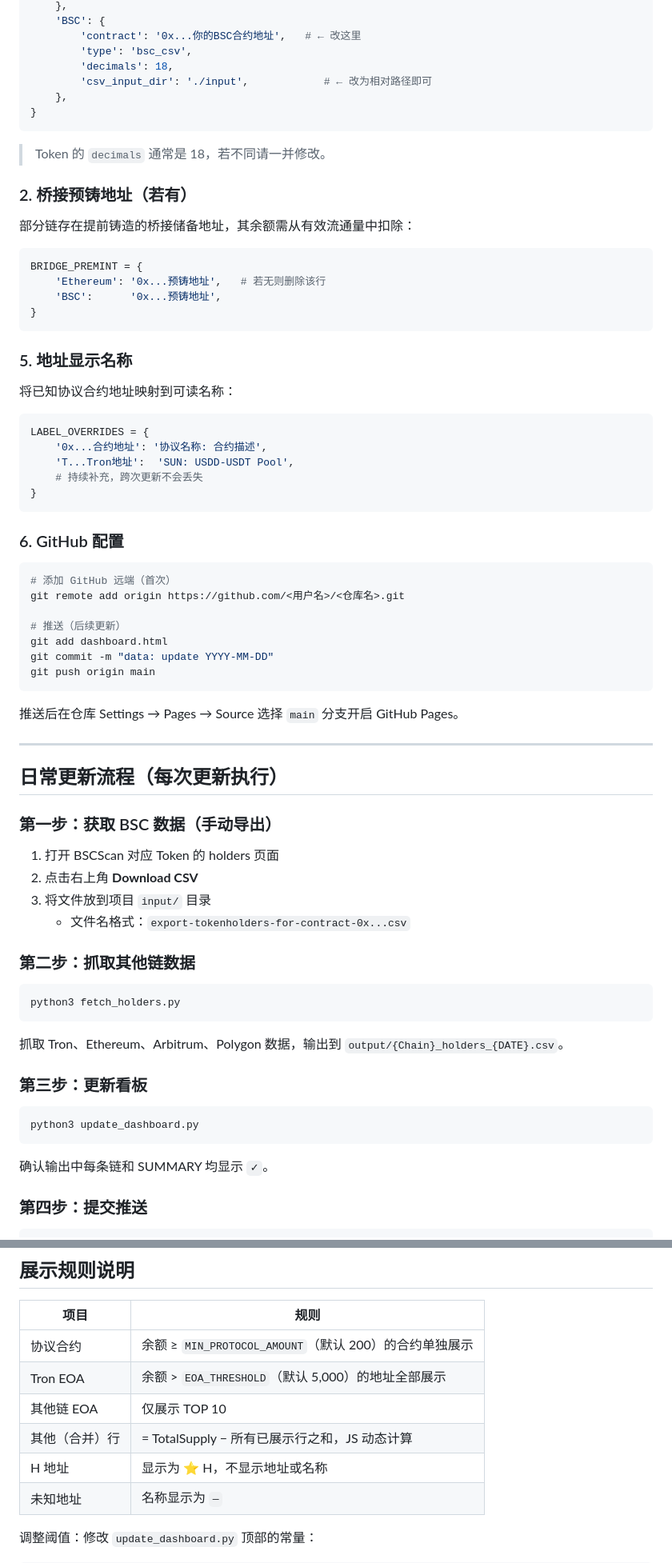
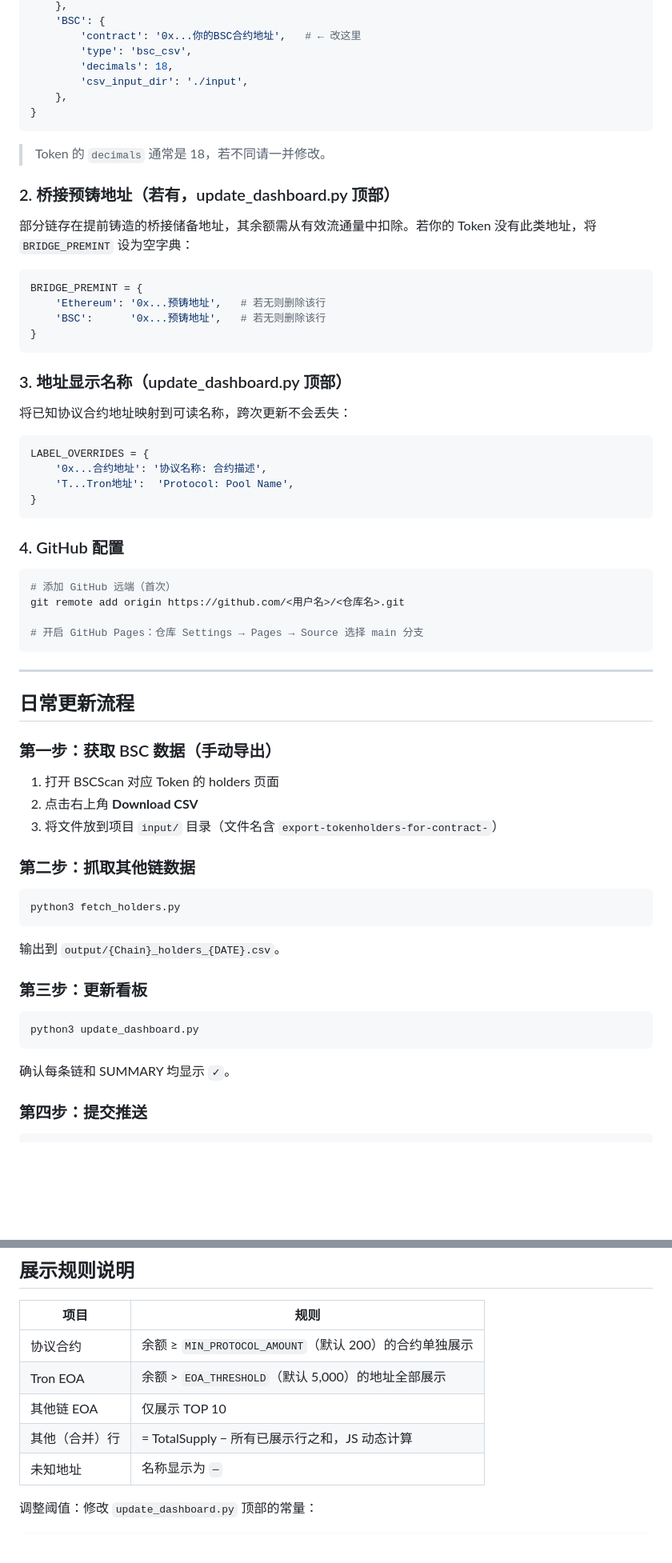
Before and after one commit to blackeyhou-stack/USDD-OLD, a Markdown page: skills/usddold-analysis/SKILL.md, 2 parts joined by grey strips. Shown at 80% size. Rendered like a GitHub page; blank space fills up the shorter version.

````diff
--- a/skills/usddold-analysis/SKILL.md
+++ b/skills/usddold-analysis/SKILL.md
@@ -61,65 +58,64 @@ CHAINS = {
         'contract': '0x...你的BSC合约地址',   # ← 改这里
         'type': 'bsc_csv',
         'decimals': 18,
-        'csv_input_dir': './input',            # ← 改为相对路径即可
+        'csv_input_dir': './input',
     },
 }
 ```
 
 > Token 的 `decimals` 通常是 18，若不同请一并修改。
 
-### 2. 桥接预铸地址（若有）
-部分链存在提前铸造的桥接储备地址，其余额需从有效流通量中扣除：
+### 2. 桥接预铸地址（若有，update_dashboard.py 顶部）
+
+部分链存在提前铸造的桥接储备地址，其余额需从有效流通量中扣除。若你的 Token 没有此类地址，将 `BRIDGE_PREMINT` 设为空字典：
+
 ```python
 BRIDGE_PREMINT = {
     'Ethereum': '0x...预铸地址',   # 若无则删除该行
-    'BSC':      '0x...预铸地址',
+    'BSC':      '0x...预铸地址',   # 若无则删除该行
 }
 ```
 
-### 5. 地址显示名称
-将已知协议合约地址映射到可读名称：
+### 3. 地址显示名称（update_dashboard.py 顶部）
+
+将已知协议合约地址映射到可读名称，跨次更新不会丢失：
+
 ```python
 LABEL_OVERRIDES = {
     '0x...合约地址': '协议名称: 合约描述',
-    'T...Tron地址':  'SUN: USDD-USDT Pool',
-    # 持续补充，跨次更新不会丢失
+    'T...Tron地址':  'Protocol: Pool Name',
 }
 ```
 
-### 6. GitHub 配置
+### 4. GitHub 配置
+
 ```bash
 # 添加 GitHub 远端（首次）
 git remote add origin https://github.com/<用户名>/<仓库名>.git
 
-# 推送（后续更新）
-git add dashboard.html
-git commit -m "data: update YYYY-MM-DD"
-git push origin main
+# 开启 GitHub Pages：仓库 Settings → Pages → Source 选择 main 分支
 ```
-推送后在仓库 Settings → Pages → Source 选择 `main` 分支开启 GitHub Pages。
 
 ---
 
-## 日常更新流程（每次更新执行）
+## 日常更新流程
 
 ### 第一步：获取 BSC 数据（手动导出）
 1. 打开 BSCScan 对应 Token 的 holders 页面
 2. 点击右上角 **Download CSV**
-3. 将文件放到项目 `input/` 目录
-   - 文件名格式：`export-tokenholders-for-contract-0x...csv`
+3. 将文件放到项目 `input/` 目录（文件名含 `export-tokenholders-for-contract-`）
 
 ### 第二步：抓取其他链数据
 ```bash
 python3 fetch_holders.py
 ```
-抓取 Tron、Ethereum、Arbitrum、Polygon 数据，输出到 `output/{Chain}_holders_{DATE}.csv`。
+输出到 `output/{Chain}_holders_{DATE}.csv`。
 
 ### 第三步：更新看板
 ```bash
 python3 update_dashboard.py
 ```
-确认输出中每条链和 SUMMARY 均显示 `✓`。
+确认每条链和 SUMMARY 均显示 `✓`。
 
 ### 第四步：提交推送
 ```bash
@@ -139,7 +135,6 @@ git push origin main
 | Tron EOA | 余额 > `EOA_THRESHOLD`（默认 5,000）的地址全部展示 |
 | 其他链 EOA | 仅展示 TOP 10 |
 | 其他（合并）行 | = TotalSupply − 所有已展示行之和，JS 动态计算 |
-| H 地址 | 显示为 ⭐ H，不显示地址或名称 |
 | 未知地址 | 名称显示为 `—` |
 
 调整阈值：修改 `update_dashboard.py` 顶部的常量：
````
Also changed, not shown: other parts of skills/usddold-analysis/SKILL.md (+3 -15 lines).
